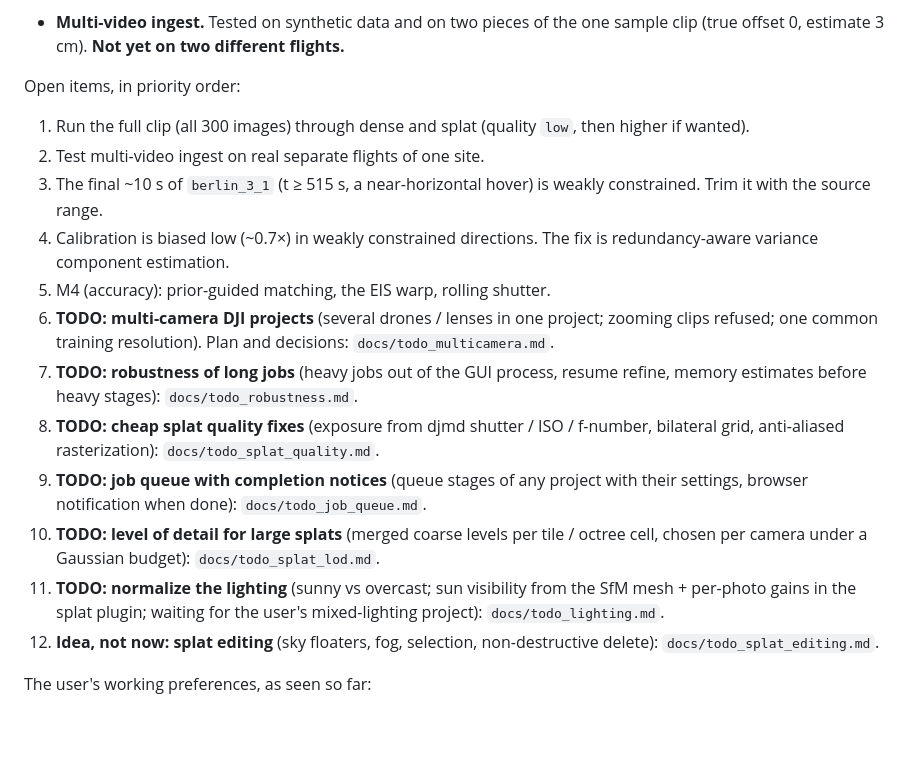
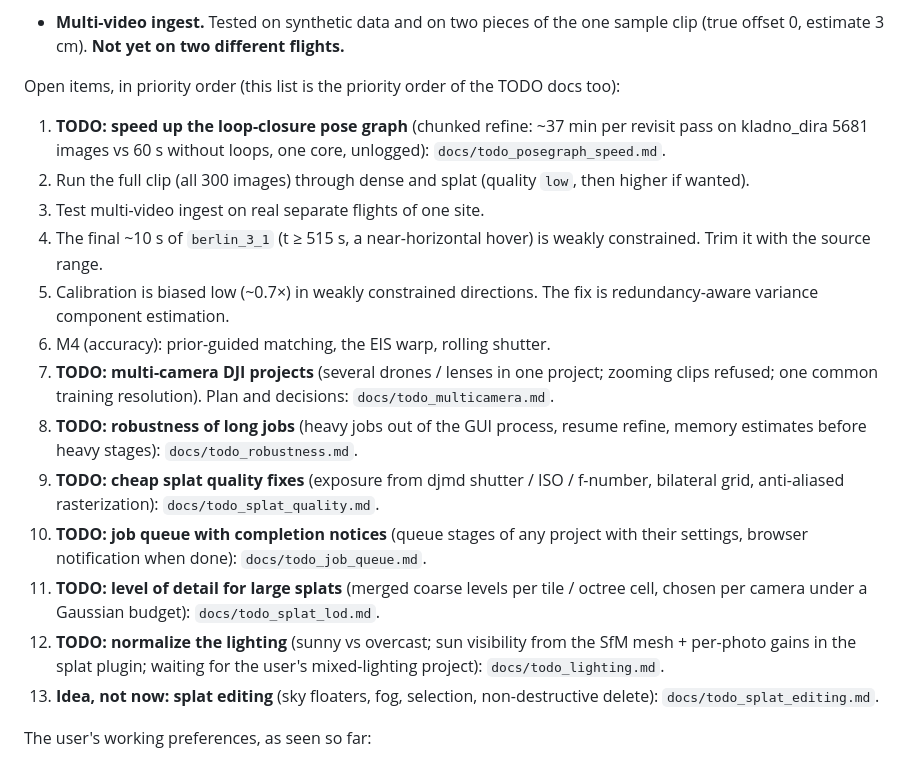
Before and after one commit to klaxalk/modelforge, a Markdown page: CLAUDE.md, the part around the change. Rendered like a GitHub page; blank space fills up the shorter version.

Commit message:
Docs: loop-closure pose graph speed TODO, priority 1
Co-Authored-By: Claude Opus 5.5 <noreply@anthropic.com>
Claude-Session: https://claude.ai/code/session_01LWCvuKxAkJhAjYWow174ix

```diff
--- a/CLAUDE.md
+++ b/CLAUDE.md
@@ -95,28 +95,30 @@ Tested only partially:
   one sample clip (true offset 0, estimate 3 cm). **Not yet on two different
   flights.**
 
-Open items, in priority order:
-1. Run the full clip (all 300 images) through dense and splat (quality
+Open items, in priority order (this list is the priority order of the TODO docs too):
+1. **TODO: speed up the loop-closure pose graph** (chunked refine: ~37 min per revisit pass on kladno_dira 5681
+   images vs 60 s without loops, one core, unlogged): `docs/todo_posegraph_speed.md`.
+2. Run the full clip (all 300 images) through dense and splat (quality
    `low`, then higher if wanted).
-2. Test multi-video ingest on real separate flights of one site.
-3. The final ~10 s of `berlin_3_1` (t ≥ 515 s, a near-horizontal hover) is
+3. Test multi-video ingest on real separate flights of one site.
+4. The final ~10 s of `berlin_3_1` (t ≥ 515 s, a near-horizontal hover) is
    weakly constrained. Trim it with the source range.
-4. Calibration is biased low (~0.7×) in weakly constrained directions. The
+5. Calibration is biased low (~0.7×) in weakly constrained directions. The
    fix is redundancy-aware variance component estimation.
-5. M4 (accuracy): prior-guided matching, the EIS warp, rolling shutter.
-6. **TODO: multi-camera DJI projects** (several drones / lenses in one project; zooming clips refused; one
+6. M4 (accuracy): prior-guided matching, the EIS warp, rolling shutter.
+7. **TODO: multi-camera DJI projects** (several drones / lenses in one project; zooming clips refused; one
    common training resolution). Plan and decisions: `docs/todo_multicamera.md`.
-7. **TODO: robustness of long jobs** (heavy jobs out of the GUI process, resume refine, memory estimates before
+8. **TODO: robustness of long jobs** (heavy jobs out of the GUI process, resume refine, memory estimates before
    heavy stages): `docs/todo_robustness.md`.
-8. **TODO: cheap splat quality fixes** (exposure from djmd shutter / ISO / f-number, bilateral grid,
+9. **TODO: cheap splat quality fixes** (exposure from djmd shutter / ISO / f-number, bilateral grid,
    anti-aliased rasterization): `docs/todo_splat_quality.md`.
-9. **TODO: job queue with completion notices** (queue stages of any project with their settings, browser
-   notification when done): `docs/todo_job_queue.md`.
-10. **TODO: level of detail for large splats** (merged coarse levels per tile / octree cell, chosen per camera
+10. **TODO: job queue with completion notices** (queue stages of any project with their settings, browser
+    notification when done): `docs/todo_job_queue.md`.
+11. **TODO: level of detail for large splats** (merged coarse levels per tile / octree cell, chosen per camera
     under a Gaussian budget): `docs/todo_splat_lod.md`.
-11. **TODO: normalize the lighting** (sunny vs overcast; sun visibility from the SfM mesh + per-photo gains in the
+12. **TODO: normalize the lighting** (sunny vs overcast; sun visibility from the SfM mesh + per-photo gains in the
     splat plugin; waiting for the user's mixed-lighting project): `docs/todo_lighting.md`.
-12. **Idea, not now: splat editing** (sky floaters, fog, selection, non-destructive delete):
+13. **Idea, not now: splat editing** (sky floaters, fog, selection, non-destructive delete):
     `docs/todo_splat_editing.md`.
 
 The user's working preferences, as seen so far:
```
Also changed, not shown: docs/todo_posegraph_speed.md (added, +33 -0 lines).
